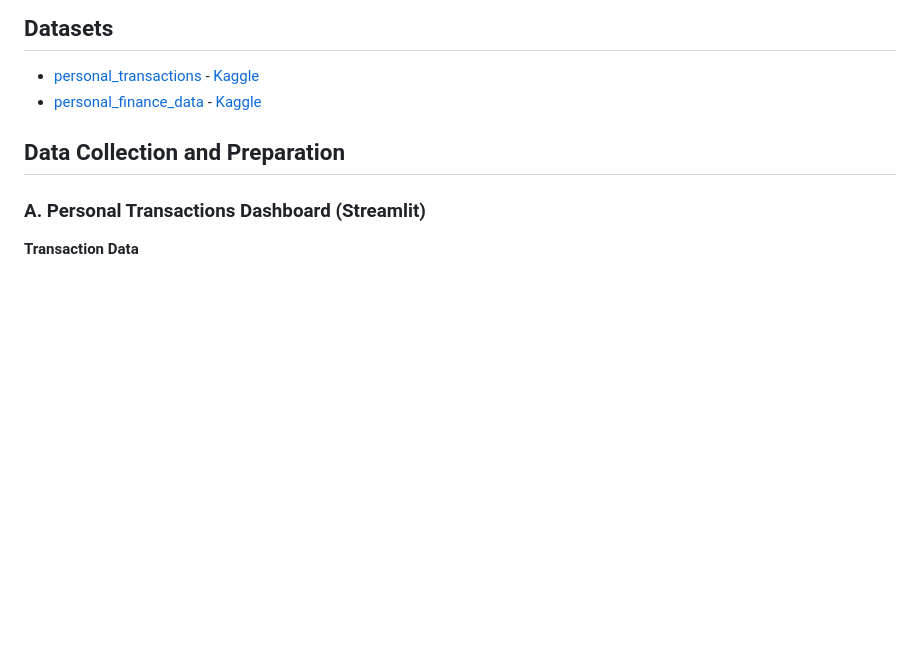
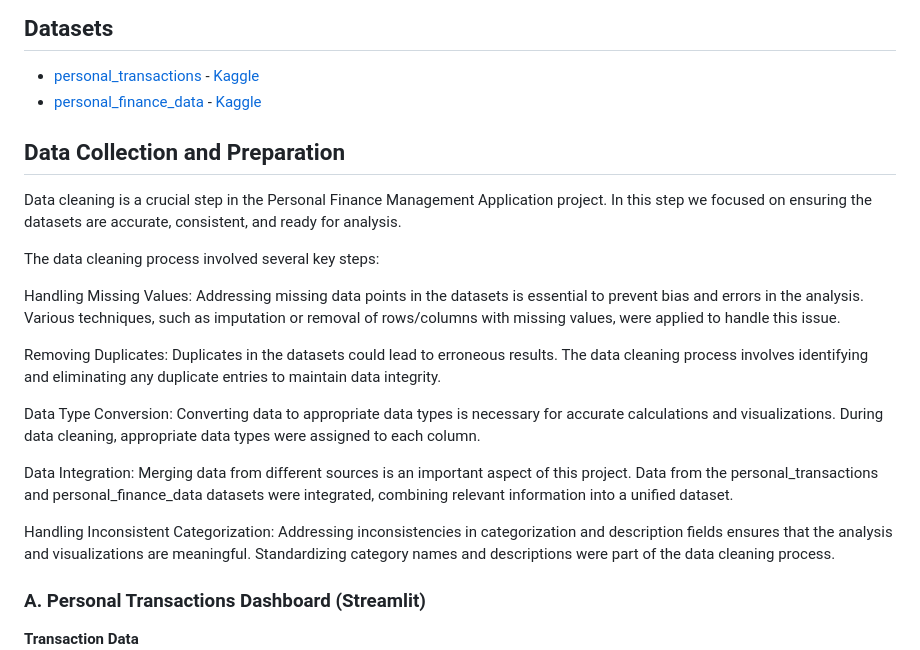
Before and after one commit to Emmalu868/Capstone-Project, a Markdown page: README.md, the part around the change. Rendered like a GitHub page; blank space fills up the shorter version.

```diff
--- a/README.md
+++ b/README.md
@@ -16,6 +16,22 @@ The Personal Finance Management Application is a web-based tool that allows user
 * [personal_finance_data](https://github.com/Emmalu868/Capstone-Project/blob/main/Resources/personal_finance_data.csv) - [Kaggle](https://www.kaggle.com/datasets/abhilashayagyaseni/personal-finance-dataset?resource=download)
 
 ## Data Collection and Preparation
+
+Data cleaning is a crucial step in the Personal Finance Management Application project.
+In this step we focused on ensuring the datasets are accurate, consistent, and ready for analysis.
+
+The data cleaning process involved several key steps:
+
+Handling Missing Values: Addressing missing data points in the datasets is essential to prevent bias and errors in the analysis. Various techniques, such as imputation or removal of rows/columns with missing values, were applied to handle this issue.
+
+Removing Duplicates: Duplicates in the datasets could lead to erroneous results. The data cleaning process involves identifying and eliminating any duplicate entries to maintain data integrity.
+
+Data Type Conversion: Converting data to appropriate data types is necessary for accurate calculations and visualizations. During data cleaning, appropriate data types were assigned to each column.
+
+Data Integration: Merging data from different sources is an important aspect of this project. Data from the personal_transactions and personal_finance_data datasets were integrated, combining relevant information into a unified dataset.
+
+Handling Inconsistent Categorization: Addressing inconsistencies in categorization and description fields ensures that the analysis and visualizations are meaningful. Standardizing category names and descriptions were part of the data cleaning process.
+
 ### A. Personal Transactions Dashboard (Streamlit)
 **Transaction Data**<br>
 ![](https://github.com/Emmalu868/Capstone-Project/blob/main/Images/Karthika/1.png)
```
